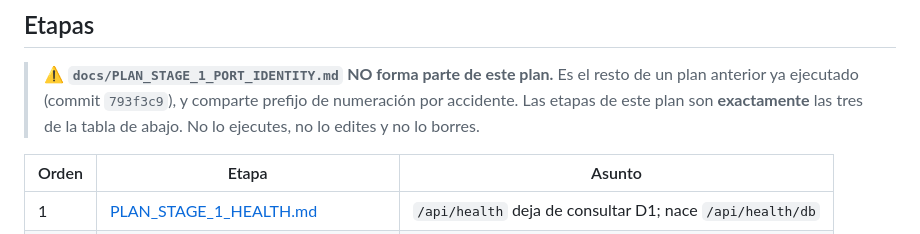
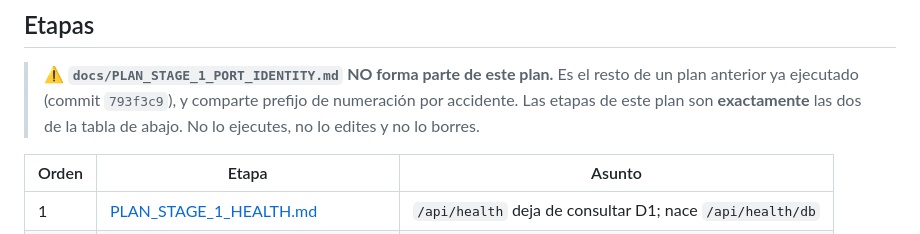
Before and after one commit to veltylabs/iam, a Markdown page: docs/PLAN.md, the part around the change. GitHub-like rendering.

Commit message:
docs: fix stale stage count in dispatched PLAN.md (two, not three)

```diff
--- a/docs/PLAN.md
+++ b/docs/PLAN.md
@@ -103,7 +103,7 @@ go test ./tests/...
 > ⚠️ **`docs/PLAN_STAGE_1_PORT_IDENTITY.md` NO forma parte de este plan.** Es el
 > resto de un plan anterior ya ejecutado (commit `793f3c9`), y comparte prefijo
 > de numeración por accidente. Las etapas de este plan son **exactamente** las
-> tres de la tabla de abajo. No lo ejecutes, no lo edites y no lo borres.
+> dos de la tabla de abajo. No lo ejecutes, no lo edites y no lo borres.
 
 | Orden | Etapa | Asunto |
 |---|---|---|
```
